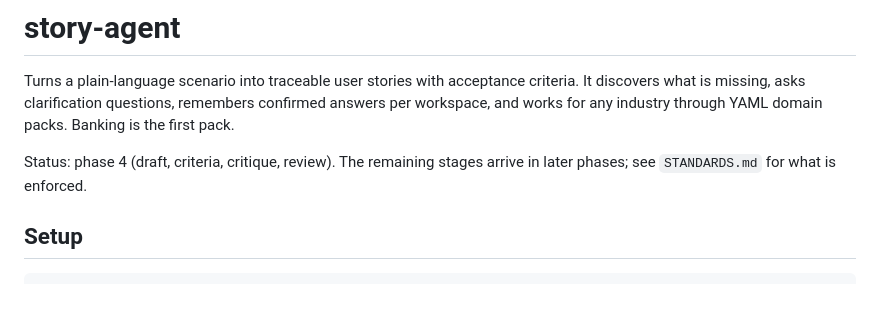
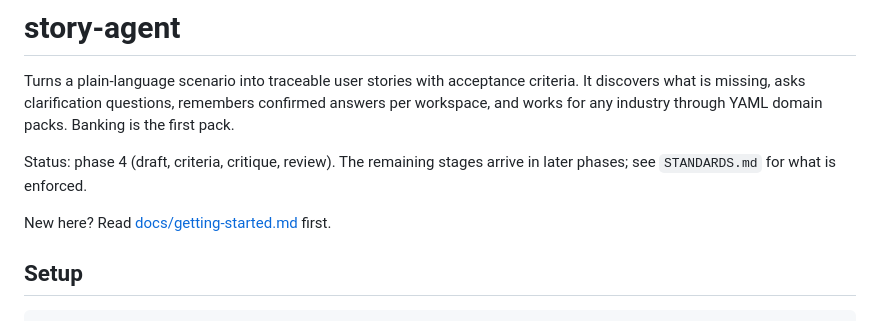
Before and after one commit to Arun2198/User-Story-agent, a Markdown page: README.md, the part around the change. GitHub-like rendering; blank space fills up the shorter version.

Commit message:
docs: getting started guide for local and online use

```diff
--- a/README.md
+++ b/README.md
@@ -7,6 +7,8 @@ packs. Banking is the first pack.
 
 Status: phase 4 (draft, criteria, critique, review). The remaining
 stages arrive in later phases; see `STANDARDS.md` for what is enforced.
+
+New here? Read [docs/getting-started.md](docs/getting-started.md) first.
 
 ## Setup
 
```
Also changed, not shown: docs/getting-started.md (added, +265 -0 lines).
